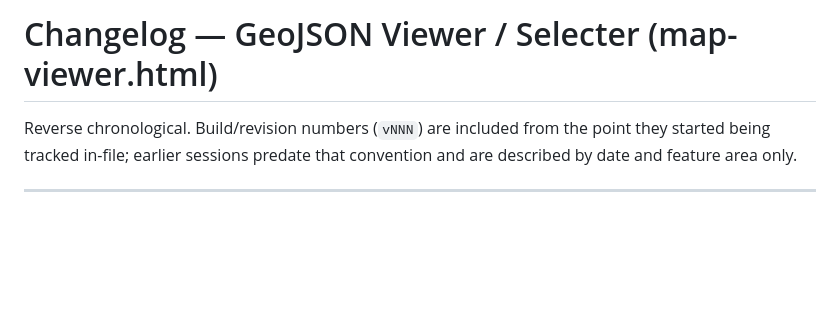
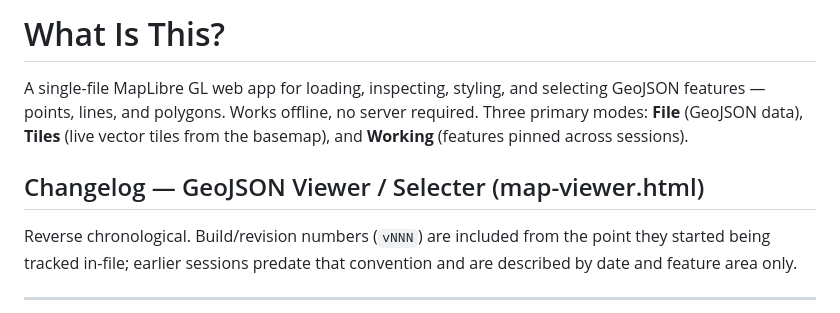
Before and after one commit to burritojustice/maplibre, a Markdown page: selecter/changelog.md, the part around the change. GitHub-like rendering; blank space fills up the shorter version.

Commit message:
added "what is this"

```diff
--- a/selecter/changelog.md
+++ b/selecter/changelog.md
@@ -1,4 +1,8 @@
-# Changelog — GeoJSON Viewer / Selecter (map-viewer.html)
+# What Is This?
+
+A single-file MapLibre GL web app for loading, inspecting, styling, and selecting GeoJSON features — points, lines, and polygons. Works offline, no server required. Three primary modes: **File** (GeoJSON data), **Tiles** (live vector tiles from the basemap), and **Working** (features pinned across sessions).
+
+## Changelog — GeoJSON Viewer / Selecter (map-viewer.html)
 
 Reverse chronological. Build/revision numbers (`vNNN`) are included from the point
 they started being tracked in-file; earlier sessions predate that convention and
```
